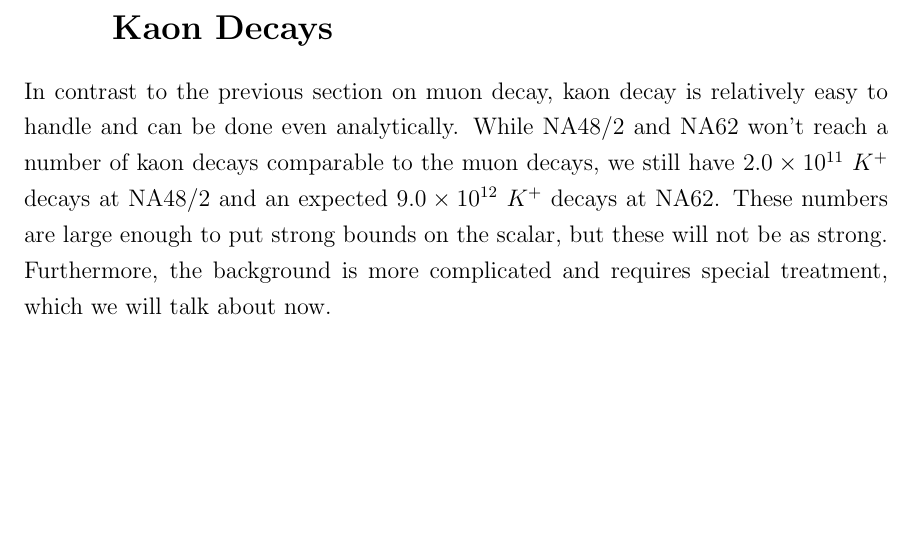
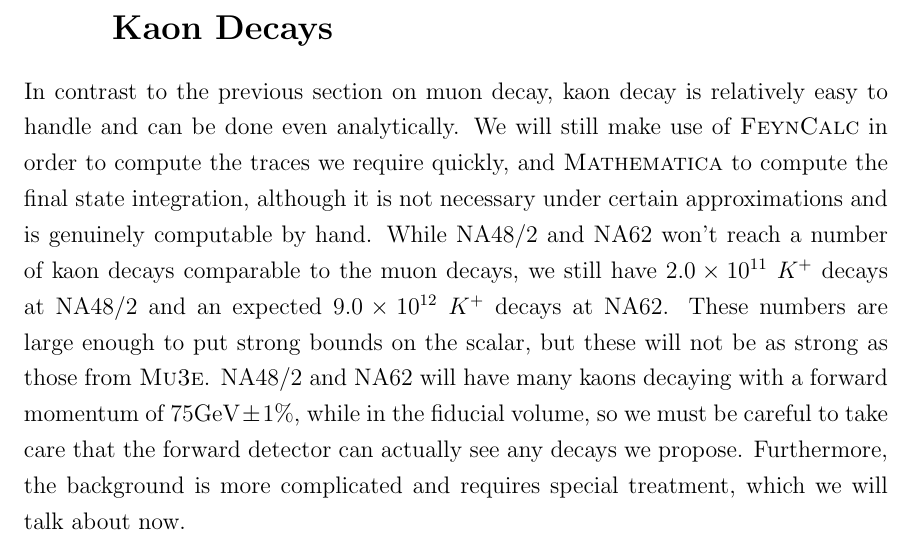
Before and after one commit to drglove/masters-thesis, a LaTeX thesis (thesis.tex, which reads chapters/5/sec_kaon.tex): part of page 40 of 49, cut so that both start at the same text, the shorter picture padded with empty space. Compiled offline with pdfLaTeX.

Commit message:
More general kaon discussion

```diff
--- a/chapters/5/sec_kaon.tex
+++ b/chapters/5/sec_kaon.tex
@@ -1,5 +1,7 @@
 \section{Limits on NA48/2 and NA62 from Charged Kaon Decays}
 In contrast to the previous section on muon decay, kaon decay is relatively easy to handle and can be done even analytically.
+We will still make use of \feyncalc in order to compute the traces we require quickly, and \mathematica to compute the final state integration, although it is not necessary under certain approximations and is genuinely computable by hand.
 While NA48/2 and NA62 won't reach a number of kaon decays comparable to the muon decays, we still have $2.0 \times 10^{11}$ $K^+$ decays at NA48/2 and an expected $9.0 \times 10^{12}$ $K^+$ decays at NA62.
-These numbers are large enough to put strong bounds on the scalar, but these will not be as strong.
+These numbers are large enough to put strong bounds on the scalar, but these will not be as strong as those from \mueee.
+NA48/2 and NA62 will have many kaons decaying with a forward momentum of $75\textrm{GeV} \pm 1\%$, while in the fiducial volume, so we must be careful to take care that the forward detector can actually see any decays we propose.
 Furthermore, the background is more complicated and requires special treatment, which we will talk about now.
```
